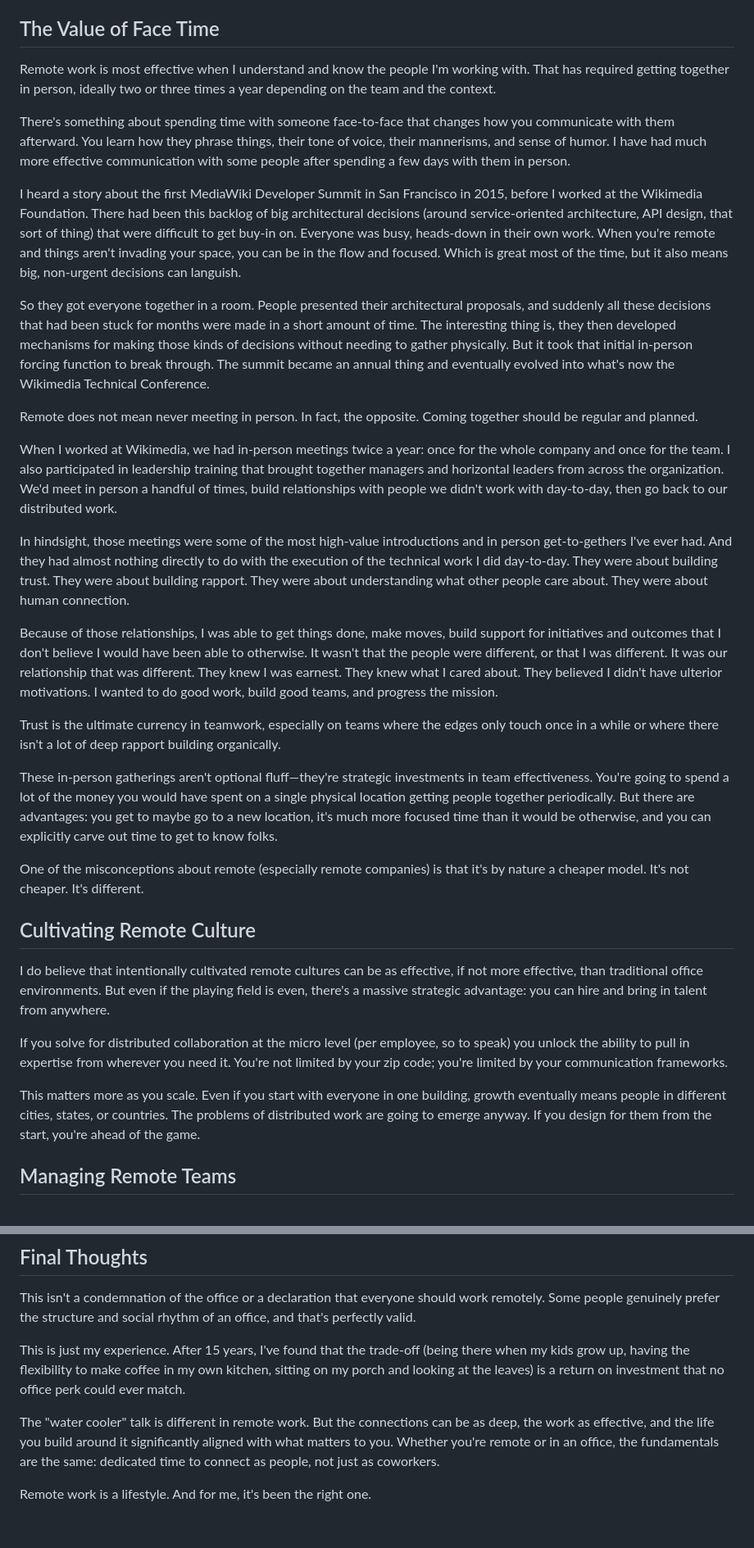
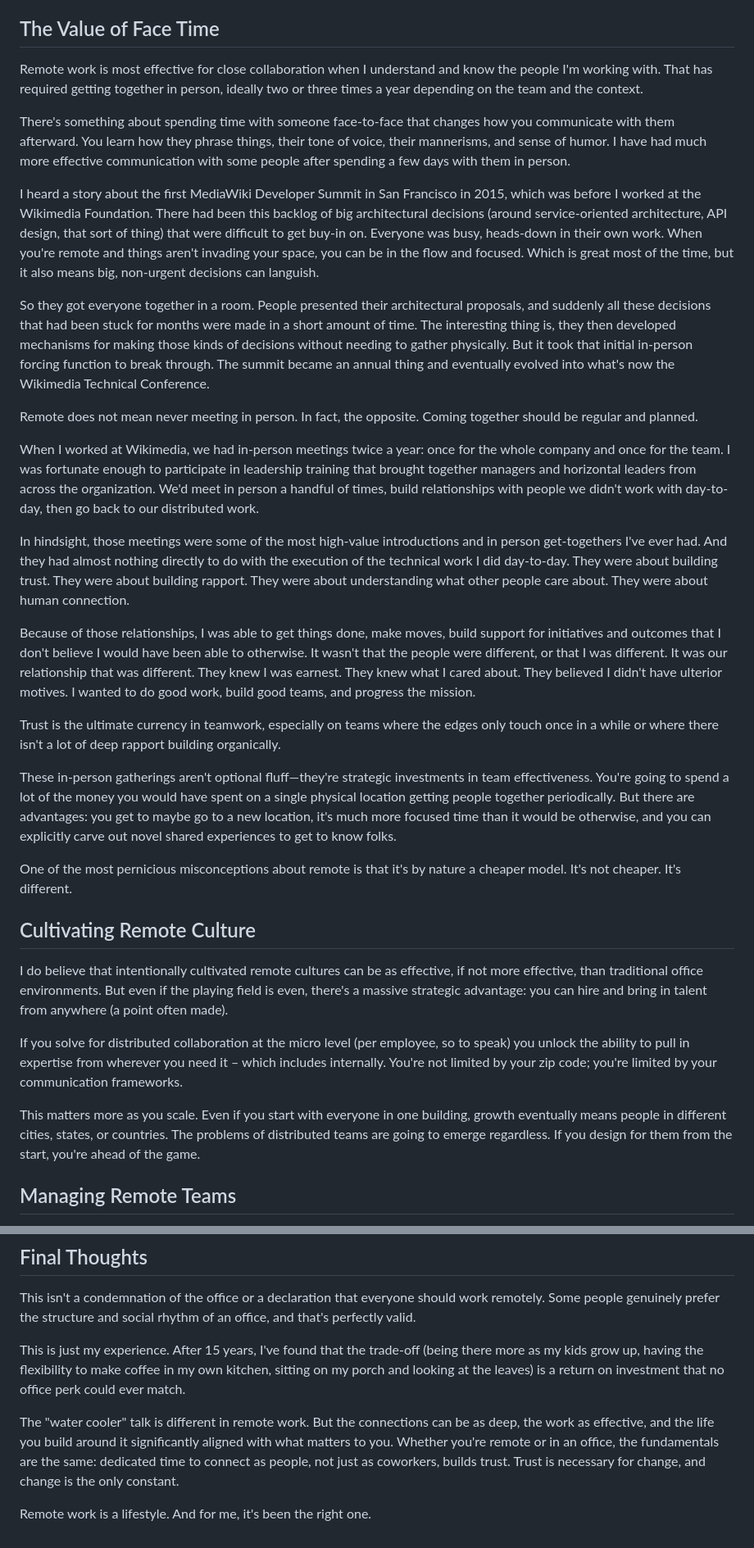
Before and after one commit to chasemp/523, a Markdown page: drafts/essay/remote-work-fifteen-years.md, 2 parts joined by grey strips. Shown at 82% size. Rendered like a GitHub page.

```diff
--- a/drafts/essay/remote-work-fifteen-years.md
+++ b/drafts/essay/remote-work-fifteen-years.md
@@ -107,35 +111,35 @@ I call this the need for "non-objective oriented communication": conversations t
 
 ## The Value of Face Time
 
-Remote work is most effective when I understand and know the people I'm working with. That has required getting together in person, ideally two or three times a year depending on the team and the context.
+Remote work is most effective for close collaboration when I understand and know the people I'm working with. That has required getting together in person, ideally two or three times a year depending on the team and the context.
 
 There's something about spending time with someone face-to-face that changes how you communicate with them afterward. You learn how they phrase things, their tone of voice, their mannerisms, and sense of humor. I have had much more effective communication with some people after spending a few days with them in person.
 
-I heard a story about the first MediaWiki Developer Summit in San Francisco in 2015, before I worked at the Wikimedia Foundation. There had been this backlog of big architectural decisions (around service-oriented architecture, API design, that sort of thing) that were difficult to get buy-in on. Everyone was busy, heads-down in their own work. When you're remote and things aren't invading your space, you can be in the flow and focused. Which is great most of the time, but it also means big, non-urgent decisions can languish.
+I heard a story about the first MediaWiki Developer Summit in San Francisco in 2015, which was before I worked at the Wikimedia Foundation. There had been this backlog of big architectural decisions (around service-oriented architecture, API design, that sort of thing) that were difficult to get buy-in on. Everyone was busy, heads-down in their own work. When you're remote and things aren't invading your space, you can be in the flow and focused. Which is great most of the time, but it also means big, non-urgent decisions can languish.
 
 So they got everyone together in a room. People presented their architectural proposals, and suddenly all these decisions that had been stuck for months were made in a short amount of time. The interesting thing is, they then developed mechanisms for making those kinds of decisions without needing to gather physically. But it took that initial in-person forcing function to break through. The summit became an annual thing and eventually evolved into what's now the Wikimedia Technical Conference.
 
 Remote does not mean never meeting in person. In fact, the opposite. Coming together should be regular and planned.
 
-When I worked at Wikimedia, we had in-person meetings twice a year: once for the whole company and once for the team. I also participated in leadership training that brought together managers and horizontal leaders from across the organization. We'd meet in person a handful of times, build relationships with people we didn't work with day-to-day, then go back to our distributed work.
+When I worked at Wikimedia, we had in-person meetings twice a year: once for the whole company and once for the team. I was fortunate enough to participate in leadership training that brought together managers and horizontal leaders from across the organization. We'd meet in person a handful of times, build relationships with people we didn't work with day-to-day, then go back to our distributed work.
 
-In hindsight, those meetings were some of the most high-value introductions and in person get-to-gethers I've ever had. And they had almost nothing directly to do with the execution of the technical work I did day-to-day. They were about building trust. They were about building rapport. They were about understanding what other people care about. They were about human connection.
+In hindsight, those meetings were some of the most high-value introductions and in person get-togethers I've ever had. And they had almost nothing directly to do with the execution of the technical work I did day-to-day. They were about building trust. They were about building rapport. They were about understanding what other people care about. They were about human connection.
 
-Because of those relationships, I was able to get things done, make moves, build support for initiatives and outcomes that I don't believe I would have been able to otherwise. It wasn't that the people were different, or that I was different. It was our relationship that was different. They knew I was earnest. They knew what I cared about. They believed I didn't have ulterior motivations. I wanted to do good work, build good teams, and progress the mission.
+Because of those relationships, I was able to get things done, make moves, build support for initiatives and outcomes that I don't believe I would have been able to otherwise. It wasn't that the people were different, or that I was different. It was our relationship that was different. They knew I was earnest. They knew what I cared about. They believed I didn't have ulterior motives. I wanted to do good work, build good teams, and progress the mission.
 
 Trust is the ultimate currency in teamwork, especially on teams where the edges only touch once in a while or where there isn't a lot of deep rapport building organically.
 
-These in-person gatherings aren't optional fluff—they're strategic investments in team effectiveness. You're going to spend a lot of the money you would have spent on a single physical location getting people together periodically. But there are advantages: you get to maybe go to a new location, it's much more focused time than it would be otherwise, and you can explicitly carve out time to get to know folks.
+These in-person gatherings aren't optional fluff—they're strategic investments in team effectiveness. You're going to spend a lot of the money you would have spent on a single physical location getting people together periodically. But there are advantages: you get to maybe go to a new location, it's much more focused time than it would be otherwise, and you can explicitly carve out novel shared experiences to get to know folks.
 
-One of the misconceptions about remote (especially remote companies) is that it's by nature a cheaper model. It's not cheaper. It's different.
+One of the most pernicious misconceptions about remote is that it's by nature a cheaper model. It's not cheaper. It's different.
 
 ## Cultivating Remote Culture
 
-I do believe that intentionally cultivated remote cultures can be as effective, if not more effective, than traditional office environments. But even if the playing field is even, there's a massive strategic advantage: you can hire and bring in talent from anywhere.
+I do believe that intentionally cultivated remote cultures can be as effective, if not more effective, than traditional office environments. But even if the playing field is even, there's a massive strategic advantage: you can hire and bring in talent from anywhere (a point often made).
 
-If you solve for distributed collaboration at the micro level (per employee, so to speak) you unlock the ability to pull in expertise from wherever you need it. You're not limited by your zip code; you're limited by your communication frameworks.
+If you solve for distributed collaboration at the micro level (per employee, so to speak) you unlock the ability to pull in expertise from wherever you need it – which includes internally. You're not limited by your zip code; you're limited by your communication frameworks.
 
-This matters more as you scale. Even if you start with everyone in one building, growth eventually means people in different cities, states, or countries. The problems of distributed work are going to emerge anyway. If you design for them from the start, you're ahead of the game.
+This matters more as you scale. Even if you start with everyone in one building, growth eventually means people in different cities, states, or countries. The problems of distributed teams are going to emerge regardless. If you design for them from the start, you're ahead of the game.
 
 ## Managing Remote Teams
 
@@ -173,8 +179,8 @@ That community can be its own kind of social center, a professional ecosystem bu
 
 This isn't a condemnation of the office or a declaration that everyone should work remotely. Some people genuinely prefer the structure and social rhythm of an office, and that's perfectly valid.
 
-This is just my experience. After 15 years, I've found that the trade-off (being there when my kids grow up, having the flexibility to make coffee in my own kitchen, sitting on my porch and looking at the leaves) is a return on investment that no office perk could ever match.
+This is just my experience. After 15 years, I've found that the trade-off (being there more as my kids grow up, having the flexibility to make coffee in my own kitchen, sitting on my porch and looking at the leaves) is a return on investment that no office perk could ever match.
 
-The "water cooler" talk is different in remote work. But the connections can be as deep, the work as effective, and the life you build around it significantly aligned with what matters to you. Whether you're remote or in an office, the fundamentals are the same: dedicated time to connect as people, not just as coworkers.
+The "water cooler" talk is different in remote work. But the connections can be as deep, the work as effective, and the life you build around it significantly aligned with what matters to you. Whether you're remote or in an office, the fundamentals are the same: dedicated time to connect as people, not just as coworkers, builds trust.  Trust is necessary for change, and change is the only constant.
 
 Remote work is a lifestyle. And for me, it's been the right one.
```
Also changed, not shown: other parts of drafts/essay/remote-work-fifteen-years.md (+36 -30 lines).
